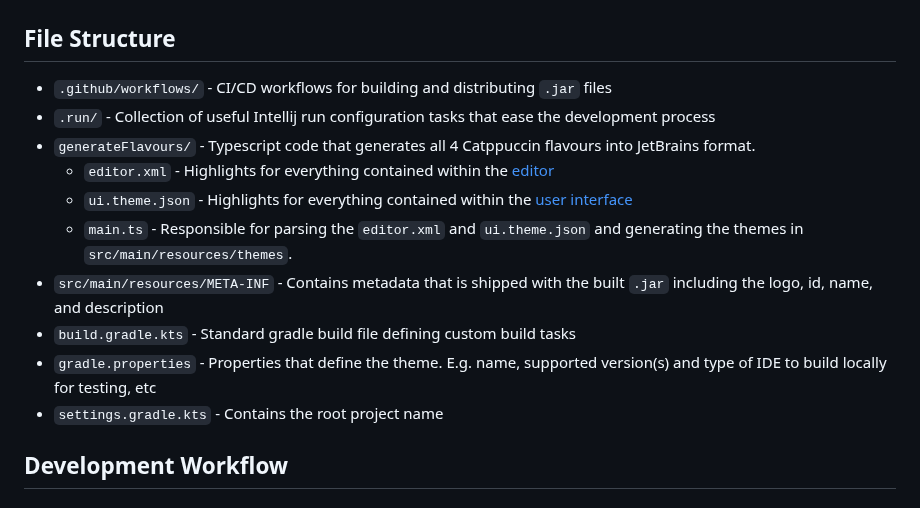
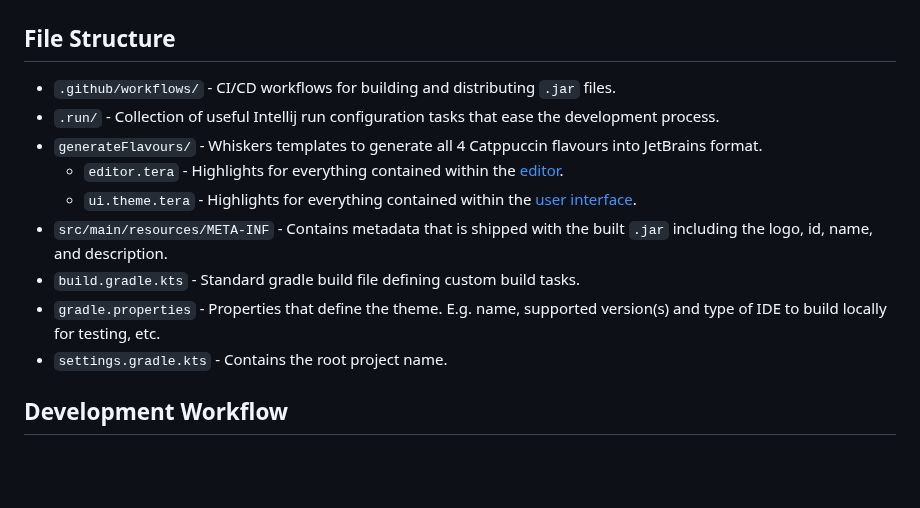
Before and after one commit to catppuccin/jetbrains, a Markdown page: CONTRIBUTING.md, the part around one of its changes. Rendered like a GitHub page; blank space fills up the shorter version.

```diff
--- a/CONTRIBUTING.md
+++ b/CONTRIBUTING.md
@@ -12,19 +12,17 @@ for contributors.
 
 ## File Structure
 
-- `.github/workflows/` - CI/CD workflows for building and distributing `.jar` files
-- `.run/` - Collection of useful Intellij run configuration tasks that ease the development process
-- `generateFlavours/` - Typescript code that generates all 4 Catppuccin flavours into JetBrains format.
-  - `editor.xml` - Highlights for everything contained within the [editor](https://www.jetbrains.com/help/idea/configuring-colors-and-fonts.html)
-  - `ui.theme.json` - Highlights for everything contained within the [user interface](https://www.jetbrains.com/help/idea/user-interface-themes.html)
-  - `main.ts` - Responsible for parsing the `editor.xml` and `ui.theme.json` and generating the themes
-    in `src/main/resources/themes`.
+- `.github/workflows/` - CI/CD workflows for building and distributing `.jar` files.
+- `.run/` - Collection of useful Intellij run configuration tasks that ease the development process.
+- `generateFlavours/` - Whiskers templates to generate all 4 Catppuccin flavours into JetBrains format.
+  - `editor.tera` - Highlights for everything contained within the [editor](https://www.jetbrains.com/help/idea/configuring-colors-and-fonts.html).
+  - `ui.theme.tera` - Highlights for everything contained within the [user interface](https://www.jetbrains.com/help/idea/user-interface-themes.html).
 - `src/main/resources/META-INF` - Contains metadata that is shipped with the built `.jar` including the logo, id, name,
-  and description
-- `build.gradle.kts` - Standard gradle build file defining custom build tasks
+  and description.
+- `build.gradle.kts` - Standard gradle build file defining custom build tasks.
 - `gradle.properties` - Properties that define the theme. E.g. name, supported version(s) and type of IDE to build
-  locally for testing, etc
-- `settings.gradle.kts` - Contains the root project name
+  locally for testing, etc.
+- `settings.gradle.kts` - Contains the root project name.
 
 ## Development Workflow
 
```
Also changed, not shown: other parts of CONTRIBUTING.md (+13 -15 lines), assets/docs/build-configuration.png (deleted), assets/docs/build-plugin.png (added), assets/docs/generate-all-flavours.png (added), assets/docs/run-configuration.png (deleted), assets/docs/run-plugin.png (added), assets/docs/shell-script-configuration.png (deleted).
